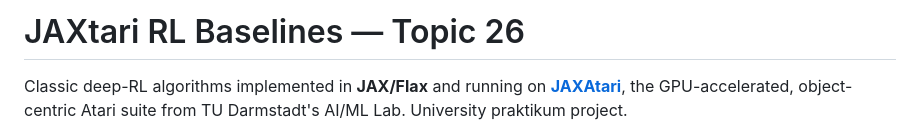
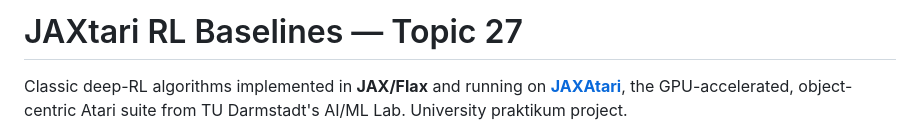
Before and after one commit to ghassenzaara/JAXatari-Praktikum-Group-27, a Markdown page: README.md, the part around the change. GitHub-like rendering.

Commit message:
Update topic title from 26 to 27 in README

```diff
--- a/README.md
+++ b/README.md
@@ -1,4 +1,4 @@
-# JAXtari RL Baselines — Topic 26
+# JAXtari RL Baselines — Topic 27
 
 Classic deep-RL algorithms implemented in **JAX/Flax** and running on
 [**JAXAtari**](https://github.com/k4ntz/JAXAtari), the GPU-accelerated, object-centric
```
